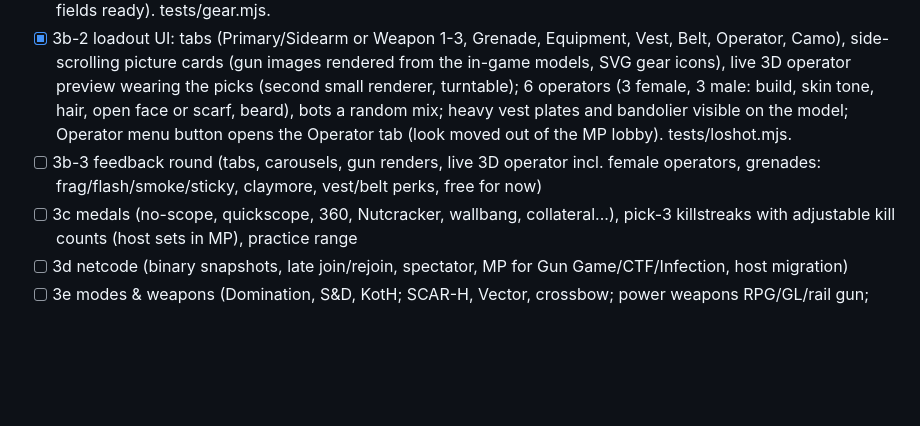
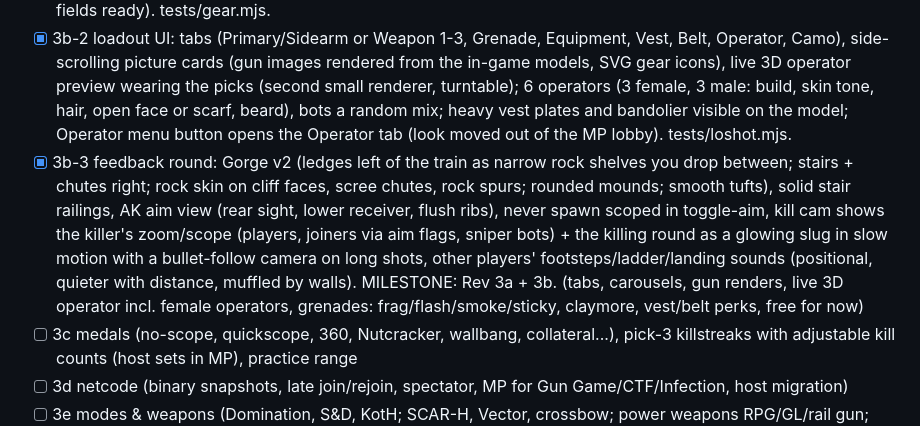
Before and after one commit to branmuffn/frontline-squad, a Markdown page: PLAN.md, the part around the change. Drawn GitHub-style; blank space fills up the shorter version.

```diff
--- a/PLAN.md
+++ b/PLAN.md
@@ -85,7 +85,7 @@ Test harness lives in `tests/` (see tests/README.md). Handoff prompt for a new c
 - [ ] (spare) (train ladder, boxcar roof hatch, ledges left with bushes + sloped/bumpy ground, slide zones right with lethal middle, metal zig-zag stairs right of the train, both walls), AK viewmodel artifact, helicopter targets (open doors, visible crew, tail-rotor weak spot, vehicle HP bar), game-ending replay for everyone, hosting guide (Netlify drag-and-drop) + site zip, frame-rate limit + auto resolution.
 - [x] 3b-1 gear gameplay: grenade types (frag, flashbang: white-out + bot stun, smoke: 13 s cloud that blocks bot sight, sticky: sticks to people/surfaces), claymore (V, directional, trips on enemies in front, 2 at a time; host-owned in MP and mirrored), vests (light +7% speed / standard / heavy -20% body damage, -7% speed), belts (bandolier +50% ammo, grenadier +1 grenade, quickdraw faster swaps); presets A/B/C get gear; all free (price fields ready). tests/gear.mjs.
 - [x] 3b-2 loadout UI: tabs (Primary/Sidearm or Weapon 1-3, Grenade, Equipment, Vest, Belt, Operator, Camo), side-scrolling picture cards (gun images rendered from the in-game models, SVG gear icons), live 3D operator preview wearing the picks (second small renderer, turntable); 6 operators (3 female, 3 male: build, skin tone, hair, open face or scarf, beard), bots a random mix; heavy vest plates and bandolier visible on the model; Operator menu button opens the Operator tab (look moved out of the MP lobby). tests/loshot.mjs.
-- [ ] 3b-3 feedback round (tabs, carousels, gun renders, live 3D operator incl. female operators, grenades: frag/flash/smoke/sticky, claymore, vest/belt perks, free for now)
+- [x] 3b-3 feedback round: Gorge v2 (ledges left of the train as narrow rock shelves you drop between; stairs + chutes right; rock skin on cliff faces, scree chutes, rock spurs; rounded mounds; smooth tufts), solid stair railings, AK aim view (rear sight, lower receiver, flush ribs), never spawn scoped in toggle-aim, kill cam shows the killer's zoom/scope (players, joiners via aim flags, sniper bots) + the killing round as a glowing slug in slow motion with a bullet-follow camera on long shots, other players' footsteps/ladder/landing sounds (positional, quieter with distance, muffled by walls). MILESTONE: Rev 3a + 3b. (tabs, carousels, gun renders, live 3D operator incl. female operators, grenades: frag/flash/smoke/sticky, claymore, vest/belt perks, free for now)
 - [ ] 3c medals (no-scope, quickscope, 360, Nutcracker, wallbang, collateral...), pick-3 killstreaks with adjustable kill counts (host sets in MP), practice range
 - [ ] 3d netcode (binary snapshots, late join/rejoin, spectator, MP for Gun Game/CTF/Infection, host migration)
 - [ ] 3e modes & weapons (Domination, S&D, KotH; SCAR-H, Vector, crossbow; power weapons RPG/GL/rail gun; attachments)
```
Also changed, not shown: docs/ONE_PAGER.md (+5 -5 lines), docs/frontline_overview.png, 10 other files.
